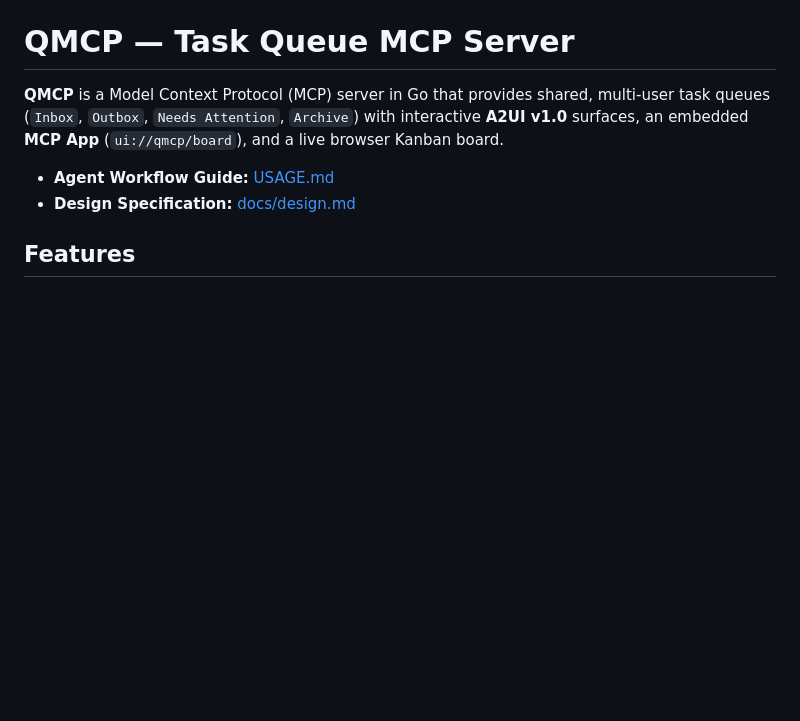
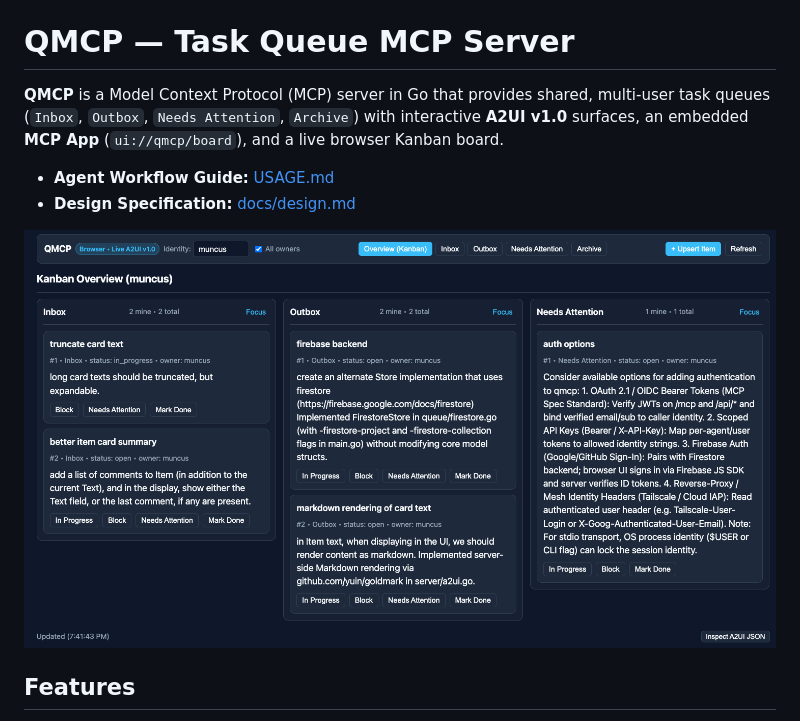
Before and after one commit to muncus/qmcp, a Markdown page: README.md, the part around the change. GitHub-like rendering; pictures changed too: docs/qmcp-kanban.png (added); blank space fills up the shorter version.

Commit message:
docs: add screenshot

```diff
--- a/README.md
+++ b/README.md
@@ -4,6 +4,8 @@
 
 - **Agent Workflow Guide:** [USAGE.md](USAGE.md)
 - **Design Specification:** [docs/design.md](docs/design.md)
+
+![qmcp kanban](docs/qmcp-kanban.png)
 
 ## Features
 
```
